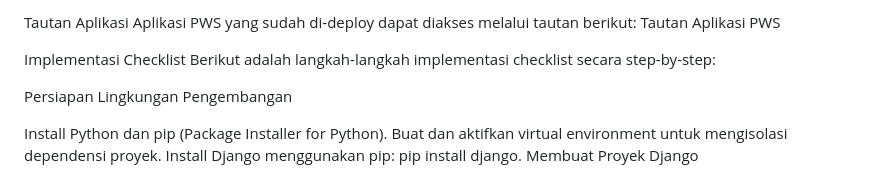
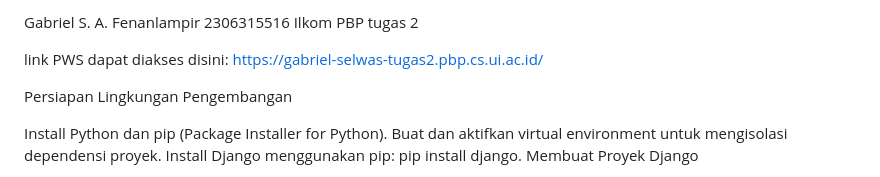
Before and after one commit to Gebxby/Alkimia-GeVal-Shop, a Markdown page: README.md, the part around the change. Drawn GitHub-style.

Commit message:
perbarui README

```diff
--- a/README.md
+++ b/README.md
@@ -1,8 +1,11 @@
-Tautan Aplikasi
-Aplikasi PWS yang sudah di-deploy dapat diakses melalui tautan berikut: Tautan Aplikasi PWS
+Gabriel S. A. Fenanlampir
+2306315516
+Ilkom
+PBP tugas 2
 
-Implementasi Checklist
-Berikut adalah langkah-langkah implementasi checklist secara step-by-step:
+
+
+link PWS dapat diakses disini: https://gabriel-selwas-tugas2.pbp.cs.ui.ac.id/
 
 Persiapan Lingkungan Pengembangan
 
```
